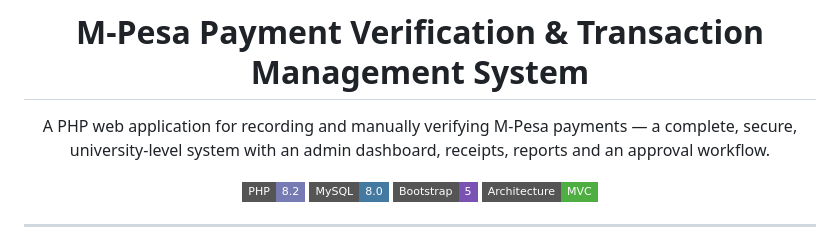
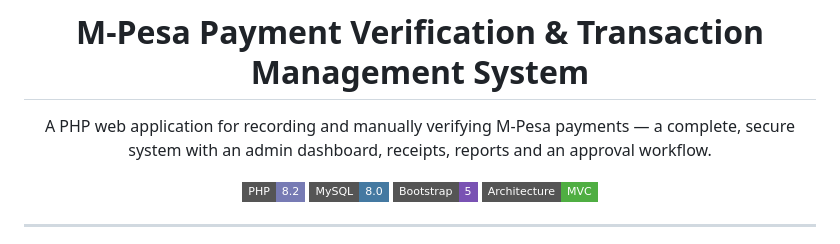
Before and after one commit to BrianMwini/BTIT_Y2S2_Lab_Profile, a Markdown page: README.md, the part around the change. Rendered like a GitHub page; badges without logos.

```diff
--- a/README.md
+++ b/README.md
@@ -2,7 +2,7 @@
 
 # M-Pesa Payment Verification & Transaction Management System
 
-A PHP web application for recording and manually verifying M-Pesa payments — a complete, secure, university-level system with an admin dashboard, receipts, reports and an approval workflow.
+A PHP web application for recording and manually verifying M-Pesa payments — a complete, secure system with an admin dashboard, receipts, reports and an approval workflow.
 
 ![PHP](https://img.shields.io/badge/PHP-8.2-777BB4?style=flat-square&logo=php&logoColor=white)
 ![MySQL](https://img.shields.io/badge/MySQL-8.0-4479A1?style=flat-square&logo=mysql&logoColor=white)
```
